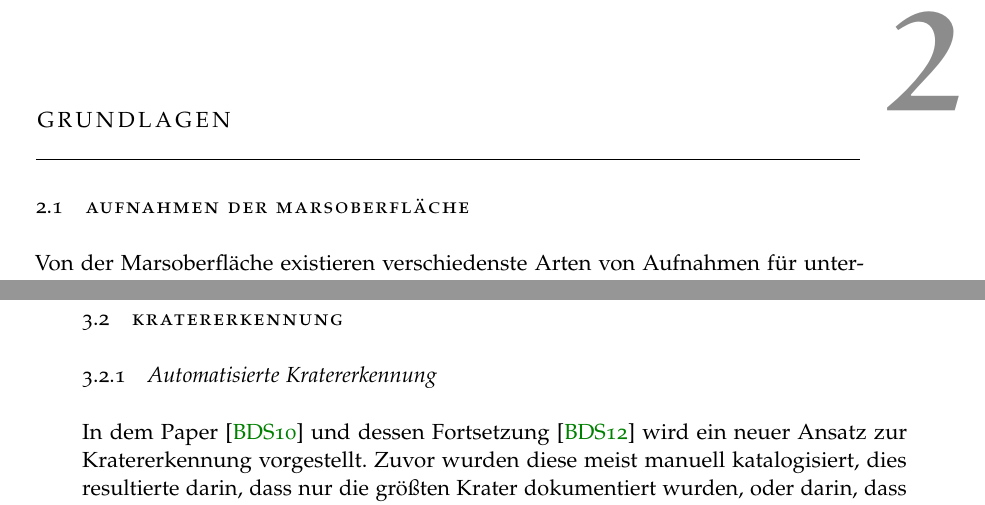
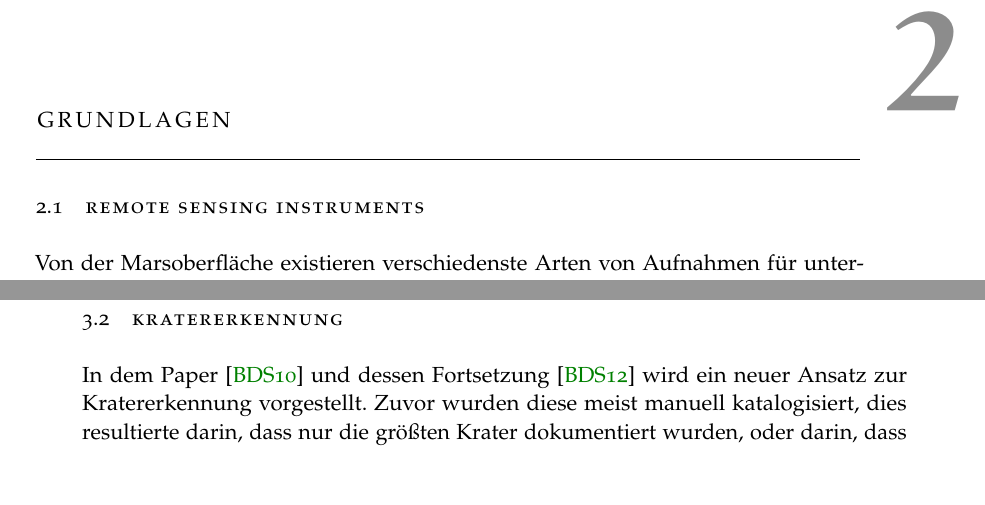
Before and after one commit to merlinscholz/bachelorsthesis, a LaTeX thesis (thesis/thesis_nomarginals.tex, which reads thesis/chapter/grundlagen.tex, thesis/chapter/verwandtearbeiten.tex): two parts of pages 7 and 16 of 25, joined at a grey line, cut so that both start at the same text, the shorter picture padded with empty space. Compiled offline with pdfLaTeX.

Commit message:
thsis: Stared implementing improvements

```diff
--- a/thesis/chapter/grundlagen.tex
+++ b/thesis/chapter/grundlagen.tex
@@ -4,7 +4,7 @@
 %\section{Analyse der Marsoberfläche}
 %\label{sec:analysedermarsoberflache}
 
-\section{Aufnahmen der Marsoberfläche}
+\section{Remote Sensing Instruments} % TODO ???
 \label{sec:mars_images}
 
 Von der Marsoberfläche existieren verschiedenste Arten von Aufnahmen für unterschiedliche Analysen. Dabei kommt es auf gewisse Parameter, wie \zB die aufgenommene Wellenlänge, den Winkel zur Oberfläche, die Auflösung, Brennweite, Ort der Aufnahme und viele weitere an, ob ein Bild zur Analyse einer gewissen Eigenschaft geeignet ist.
--- a/thesis/chapter/verwandtearbeiten.tex
+++ b/thesis/chapter/verwandtearbeiten.tex
@@ -25,11 +25,9 @@ Erreicht wird dieses Ziel durch einen iterativen Prozess, in welchem ein anfangs
 %\label{sec:unsupervised_dec}
 %\cite{junyuan_16}
 
-\section{Kratererkennung}
+\section{Kratererkennung} % TODO Reread
 \label{sec:craterdetection}
 
-\subsection{Automatisierte Kratererkennung}
-\label{ssec:bandeira}
 In dem Paper \cite{bandeira_10} und dessen Fortsetzung \cite{bandeira_12} wird ein neuer Ansatz zur Kratererkennung vorgestellt. Zuvor wurden diese meist manuell katalogisiert, dies resultierte darin, dass nur die größten Krater dokumentiert wurden, oder darin, dass nur vergleichsweise kleine Bereiche innerhalb eines akzeptablen Zeitraums verarbeitet werden konnten. Daher konzentrieren sich die Autoren insbesondere auf die Erkennung von kleineren Kratern.
 
 Die erarbeitete Vorgehensweise beginnt damit, dass über einen möglichst effizienten Algorithmus (hier der Algorithmus von Urbach \& Stepinski \cite{urbach_stepinski_2009}) eine Vorsortierung von Krater-Kandidaten berechnet wird. Als Alternative zu diesem Algorithmus werden \cite{bandeira_07} und \cite{salamuniccar_10} genannt.
```
Also changed, not shown: thesis/chapter/grundlagen.tex (5 more changed lines).
